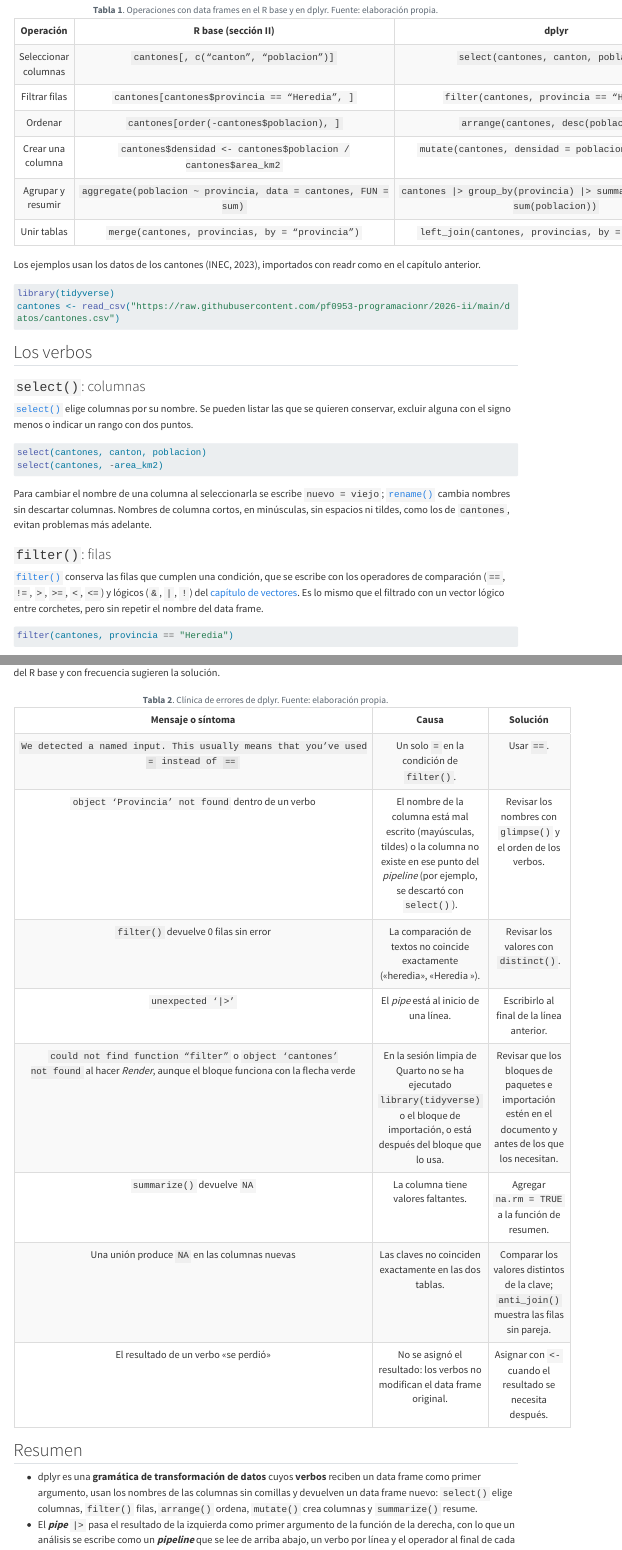
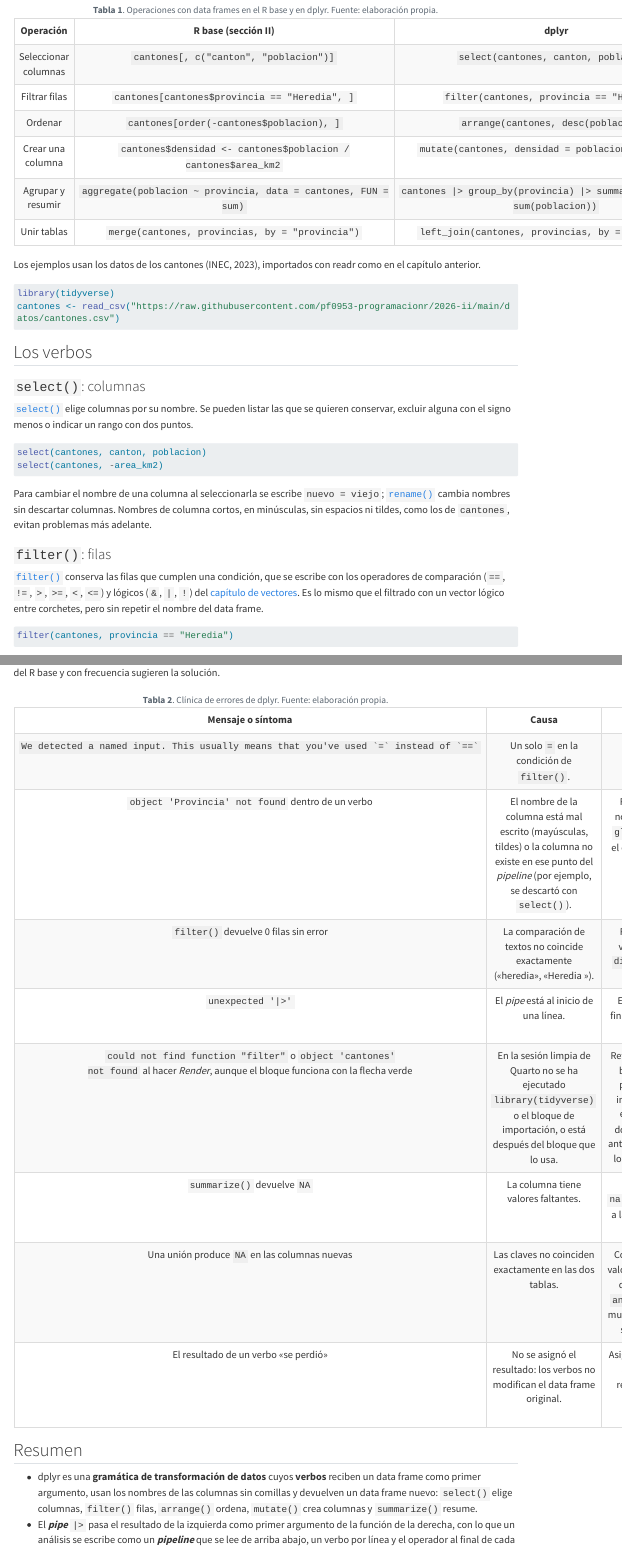
Before and after one commit to pf0953-programacionr/2026-ii, a Quarto document (contenidos/iii-tidyverse/11-dplyr.qmd): the page in a window 1100 px wide, from 740 px down, and a second part further down, joined at a grey line. Rendered offline with R 4.5, knitr and Pandoc in place of Quarto, with nearby package versions; the code chunks are not run, so their results and figures are left out; menus at the side of the page are left out; long lines of code are wrapped.

Commit message:
Corrige las comillas del código en las tablas del capítulo 11
Pandoc procesa como Markdown el contenido de las tablas HTML y convertía
en tipográficas las comillas rectas dentro de <code>, con lo que el
código de las celdas no se podía copiar tal cual.

Co-Authored-By: Claude Fable 5.1 <noreply@anthropic.com>

```diff
--- a/contenidos/iii-tidyverse/11-dplyr.qmd
+++ b/contenidos/iii-tidyverse/11-dplyr.qmd
@@ -35,12 +35,12 @@
     <tr><th>Operación</th><th>R base (sección II)</th><th>dplyr</th></tr>
     </thead>
     <tbody>
-    <tr><td>Seleccionar columnas</td><td><code>cantones[, c("canton", "poblacion")]</code></td><td><code>select(cantones, canton, poblacion)</code></td></tr>
-    <tr><td>Filtrar filas</td><td><code>cantones[cantones&#36;provincia == "Heredia", ]</code></td><td><code>filter(cantones, provincia == "Heredia")</code></td></tr>
+    <tr><td>Seleccionar columnas</td><td><code>cantones[, c(&quot;canton&quot;, &quot;poblacion&quot;)]</code></td><td><code>select(cantones, canton, poblacion)</code></td></tr>
+    <tr><td>Filtrar filas</td><td><code>cantones[cantones&#36;provincia == &quot;Heredia&quot;, ]</code></td><td><code>filter(cantones, provincia == &quot;Heredia&quot;)</code></td></tr>
     <tr><td>Ordenar</td><td><code>cantones[order(-cantones&#36;poblacion), ]</code></td><td><code>arrange(cantones, desc(poblacion))</code></td></tr>
     <tr><td>Crear una columna</td><td><code>cantones&#36;densidad &lt;- cantones&#36;poblacion / cantones&#36;area_km2</code></td><td><code>mutate(cantones, densidad = poblacion / area_km2)</code></td></tr>
     <tr><td>Agrupar y resumir</td><td><code>aggregate(poblacion ~ provincia, data = cantones, FUN = sum)</code></td><td><code>cantones |> group_by(provincia) |> summarize(poblacion = sum(poblacion))</code></td></tr>
-    <tr><td>Unir tablas</td><td><code>merge(cantones, provincias, by = "provincia")</code></td><td><code>left_join(cantones, provincias, by = "provincia")</code></td></tr>
+    <tr><td>Unir tablas</td><td><code>merge(cantones, provincias, by = &quot;provincia&quot;)</code></td><td><code>left_join(cantones, provincias, by = &quot;provincia&quot;)</code></td></tr>
     </tbody>
     </table>
 </figure>
@@ -253,11 +253,11 @@
     <tr><th>Mensaje o síntoma</th><th>Causa</th><th>Solución</th></tr>
     </thead>
     <tbody>
-    <tr><td><code>We detected a named input. This usually means that you've used `=` instead of `==`</code></td><td>Un solo <code>=</code> en la condición de <code>filter()</code>.</td><td>Usar <code>==</code>.</td></tr>
-    <tr><td><code>object 'Provincia' not found</code> dentro de un verbo</td><td>El nombre de la columna está mal escrito (mayúsculas, tildes) o la columna no existe en ese punto del <em>pipeline</em> (por ejemplo, se descartó con <code>select()</code>).</td><td>Revisar los nombres con <code>glimpse()</code> y el orden de los verbos.</td></tr>
+    <tr><td>``We detected a named input. This usually means that you've used `=` instead of `==` ``</td><td>Un solo <code>=</code> en la condición de <code>filter()</code>.</td><td>Usar <code>==</code>.</td></tr>
+    <tr><td><code>object &#39;Provincia&#39; not found</code> dentro de un verbo</td><td>El nombre de la columna está mal escrito (mayúsculas, tildes) o la columna no existe en ese punto del <em>pipeline</em> (por ejemplo, se descartó con <code>select()</code>).</td><td>Revisar los nombres con <code>glimpse()</code> y el orden de los verbos.</td></tr>
     <tr><td><code>filter()</code> devuelve 0 filas sin error</td><td>La comparación de textos no coincide exactamente («heredia», «Heredia »).</td><td>Revisar los valores con <code>distinct()</code>.</td></tr>
-    <tr><td><code>unexpected '|>'</code></td><td>El <em>pipe</em> está al inicio de una línea.</td><td>Escribirlo al final de la línea anterior.</td></tr>
-    <tr><td><code>could not find function "filter"</code> o <code>object 'cantones' not found</code> al hacer <em>Render</em>, aunque el bloque funciona con la flecha verde</td><td>En la sesión limpia de Quarto no se ha ejecutado <code>library(tidyverse)</code> o el bloque de importación, o está después del bloque que lo usa.</td><td>Revisar que los bloques de paquetes e importación estén en el documento y antes de los que los necesitan.</td></tr>
+    <tr><td><code>unexpected &#39;|>&#39;</code></td><td>El <em>pipe</em> está al inicio de una línea.</td><td>Escribirlo al final de la línea anterior.</td></tr>
+    <tr><td><code>could not find function &quot;filter&quot;</code> o <code>object &#39;cantones&#39; not found</code> al hacer <em>Render</em>, aunque el bloque funciona con la flecha verde</td><td>En la sesión limpia de Quarto no se ha ejecutado <code>library(tidyverse)</code> o el bloque de importación, o está después del bloque que lo usa.</td><td>Revisar que los bloques de paquetes e importación estén en el documento y antes de los que los necesitan.</td></tr>
     <tr><td><code>summarize()</code> devuelve <code>NA</code></td><td>La columna tiene valores faltantes.</td><td>Agregar <code>na.rm = TRUE</code> a la función de resumen.</td></tr>
     <tr><td>Una unión produce <code>NA</code> en las columnas nuevas</td><td>Las claves no coinciden exactamente en las dos tablas.</td><td>Comparar los valores distintos de la clave; <code>anti_join()</code> muestra las filas sin pareja.</td></tr>
     <tr><td>El resultado de un verbo «se perdió»</td><td>No se asignó el resultado: los verbos no modifican el data frame original.</td><td>Asignar con <code>&lt;-</code> cuando el resultado se necesita después.</td></tr>
```
Also changed, not shown: contenidos/iii-tidyverse/11-dplyr.qmd (2 more changed lines), 2 other files.
